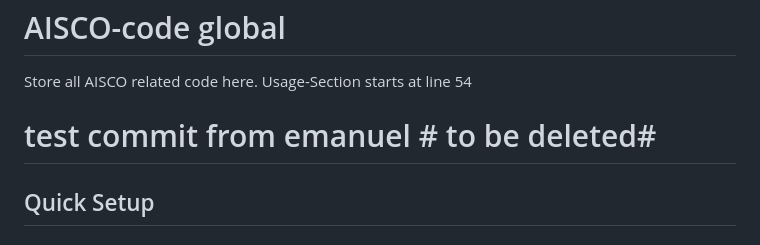
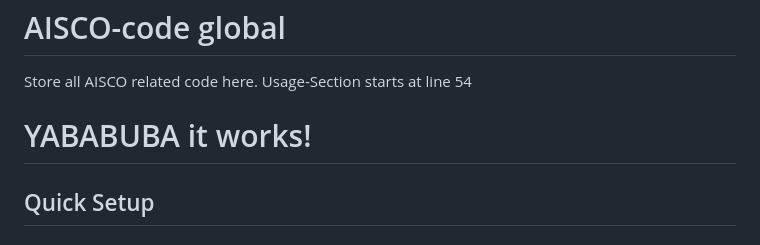
Before and after one commit to AISCO-IDEAL/aisco_code, a Markdown page: README.md, the part around the change. GitHub-like rendering.

Commit message:
Yababuba it works!

```diff
--- a/README.md
+++ b/README.md
@@ -2,7 +2,7 @@
 
 Store all AISCO related code here.
 Usage-Section starts at line 54
-# test commit from emanuel # to be deleted#
+# YABABUBA it works!
 ## Quick Setup
 
 ### Prerequisites
```
